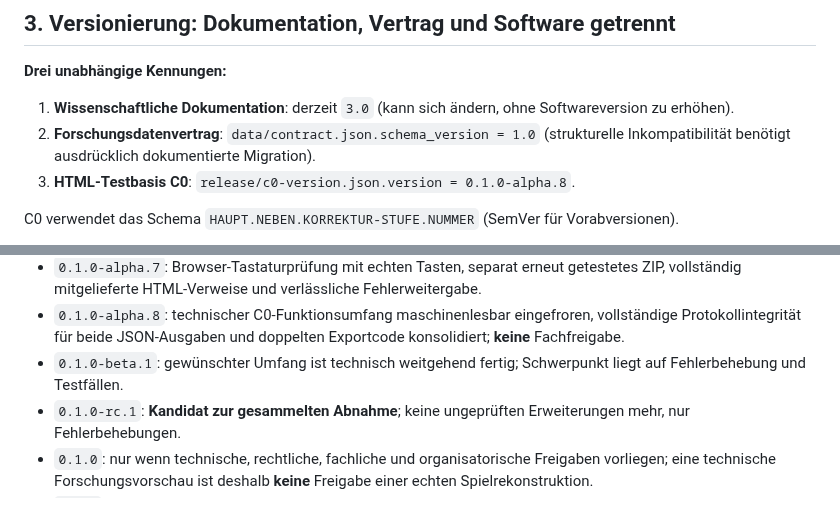
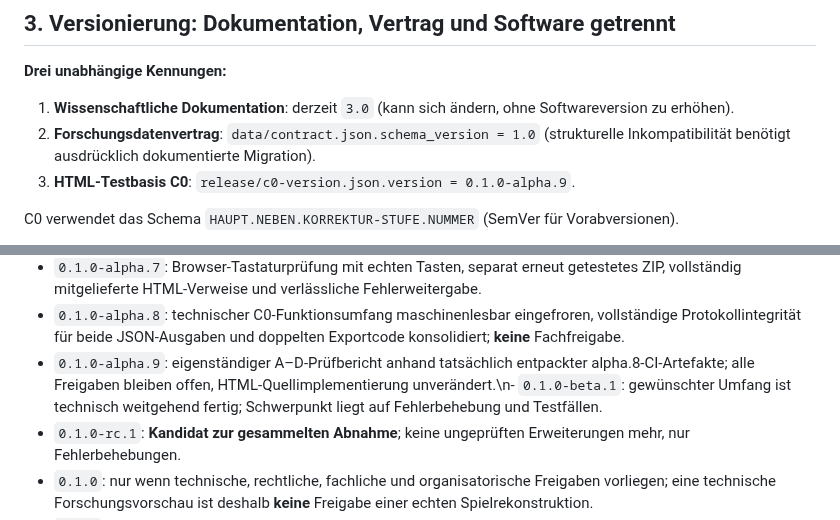
Before and after one commit to provoware/PROJEKT_Oli_Imperium, a Markdown page: docs/20_GEBUENDELTE_VORABNAHME.md, 2 parts joined by grey strips. Rendered like a GitHub page.

Commit message:
docs(C0): align alpha.9 A-D review record and explicit outstanding approvals

```diff
--- a/docs/20_GEBUENDELTE_VORABNAHME.md
+++ b/docs/20_GEBUENDELTE_VORABNAHME.md
@@ -26,7 +26,7 @@ Ein Operator darf schreiben, Forschende/Prüfer kontrollieren getrennt. Die offe
 
 1. **Wissenschaftliche Dokumentation**: derzeit `3.0` (kann sich ändern, ohne Softwareversion zu erhöhen).
 2. **Forschungsdatenvertrag**: `data/contract.json.schema_version = 1.0` (strukturelle Inkompatibilität benötigt ausdrücklich dokumentierte Migration).
-3. **HTML-Testbasis C0**: `release/c0-version.json.version = 0.1.0-alpha.8`.
+3. **HTML-Testbasis C0**: `release/c0-version.json.version = 0.1.0-alpha.9`.
 
 C0 verwendet das Schema `HAUPT.NEBEN.KORREKTUR-STUFE.NUMMER` (SemVer für Vorabversionen).
 
@@ -38,7 +38,7 @@ C0 verwendet das Schema `HAUPT.NEBEN.KORREKTUR-STUFE.NUMMER` (SemVer für Vorabv
 - `0.1.0-alpha.6`: geprüfte, leere C64-Aufnahmeakte und Validator, vier dateivollständige PR-Review-Gruppen, erweiterte 150–200-%-Chrome-/Fokusmatrix und vollständige Python-Prüfdateien im ZIP.
 - `0.1.0-alpha.7`: Browser-Tastaturprüfung mit echten Tasten, separat erneut getestetes ZIP, vollständig mitgelieferte HTML-Verweise und verlässliche Fehlerweitergabe.
 - `0.1.0-alpha.8`: technischer C0-Funktionsumfang maschinenlesbar eingefroren, vollständige Protokollintegrität für beide JSON-Ausgaben und doppelten Exportcode konsolidiert; **keine** Fachfreigabe.
-- `0.1.0-beta.1`: gewünschter Umfang ist technisch weitgehend fertig; Schwerpunkt liegt auf Fehlerbehebung und Testfällen.
+- `0.1.0-alpha.9`: eigenständiger A–D-Prüfbericht anhand tatsächlich entpackter alpha.8-CI-Artefakte; alle Freigaben bleiben offen, HTML-Quellimplementierung unverändert.\n- `0.1.0-beta.1`: gewünschter Umfang ist technisch weitgehend fertig; Schwerpunkt liegt auf Fehlerbehebung und Testfällen.
 - `0.1.0-rc.1`: **Kandidat zur gesammelten Abnahme**; keine ungeprüften Erweiterungen mehr, nur Fehlerbehebungen.
 - `0.1.0`: nur wenn technische, rechtliche, fachliche und organisatorische Freigaben vorliegen; eine technische Forschungsvorschau ist deshalb **keine** Freigabe einer echten Spielrekonstruktion.
 - `1.0.0`: **nicht** aus rein technischer Testquote ableiten; Bedarf vollständiger, gesonderter Produktdefinition für Spielnachbau C.
```
